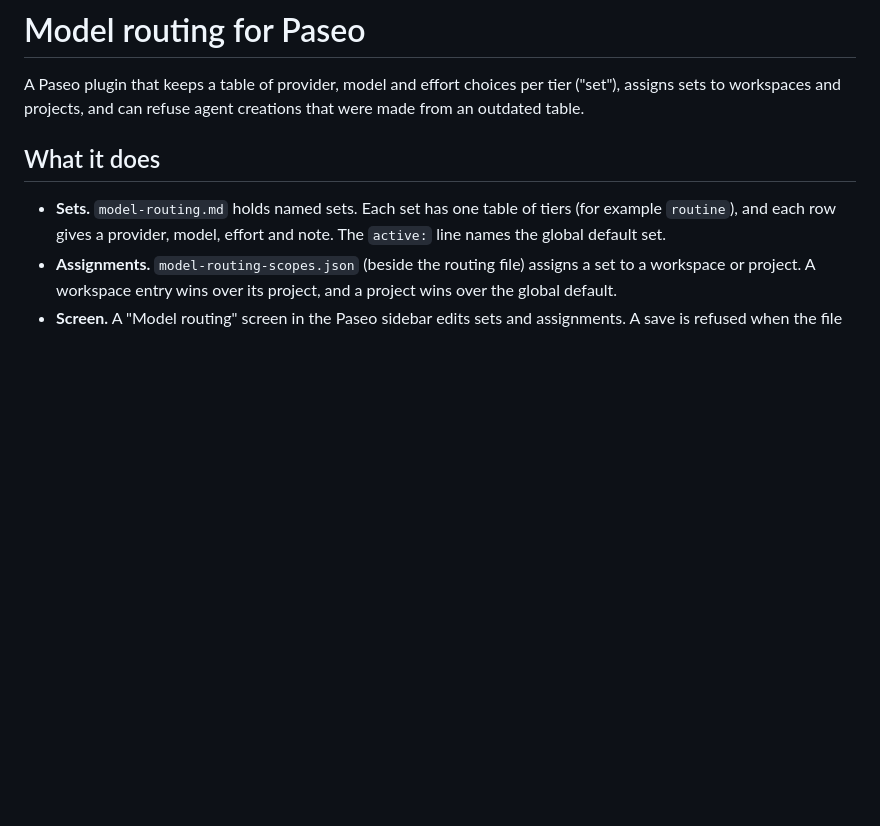
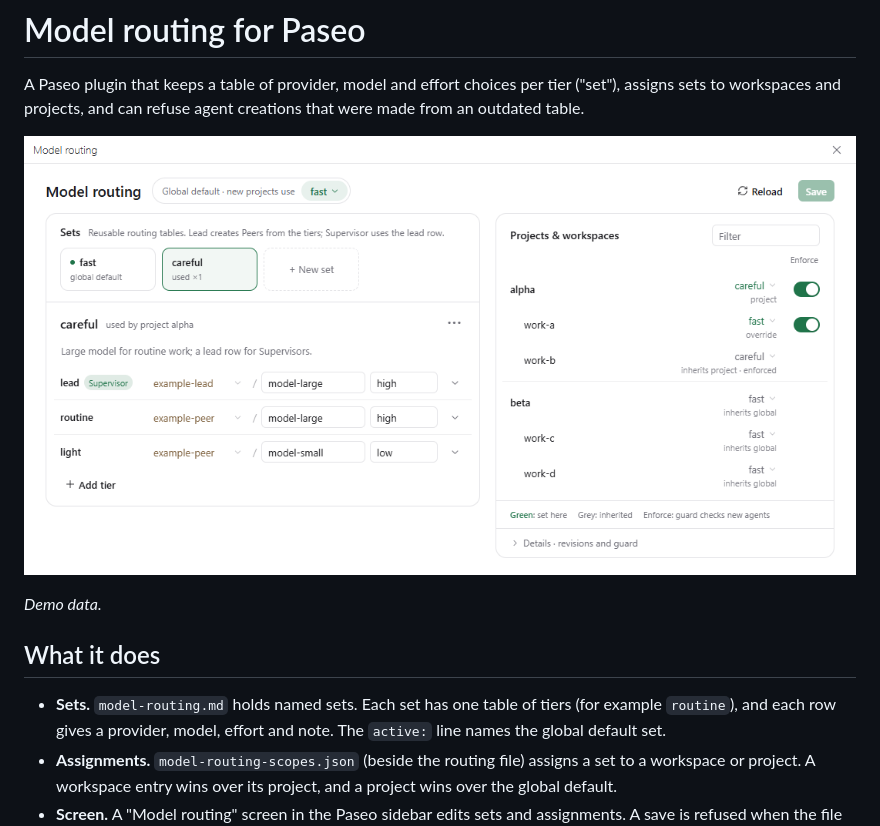
Before and after one commit to LegisLong/paseo-model-routing, a Markdown page: README.md, the part around the change. Drawn GitHub-style; pictures changed too: docs/model-routing.png (added); blank space fills up the shorter version.

Commit message:
docs: add routing UI screenshot with fictional demo data

```diff
--- a/README.md
+++ b/README.md
@@ -3,6 +3,10 @@
 A Paseo plugin that keeps a table of provider, model and effort choices per tier
 ("set"), assigns sets to workspaces and projects, and can refuse agent creations that
 were made from an outdated table.
+
+![Model routing screen, showing demo data](docs/model-routing.png)
+
+*Demo data.*
 
 ## What it does
 
```
